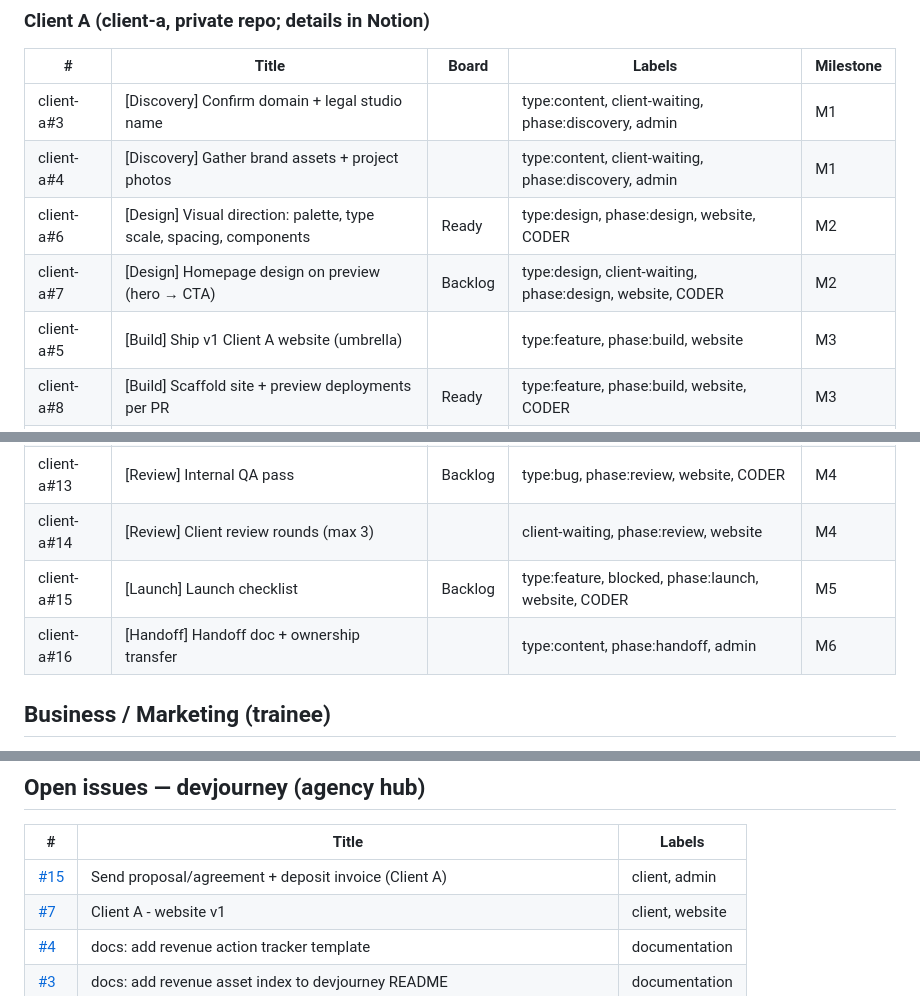
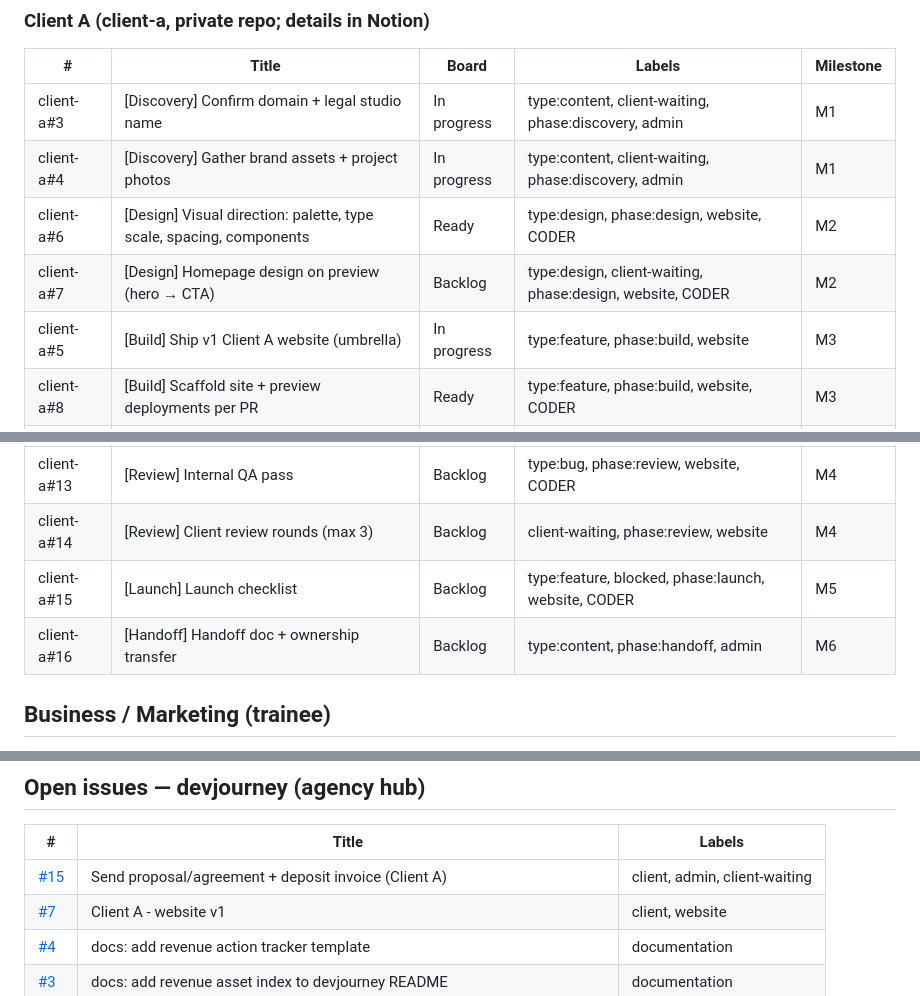
Before and after one commit to FahadIbrahim93/devjourney, a Markdown page: STATUS.md, 3 parts joined by grey strips. Rendered like a GitHub page.

Commit message:
status: daily refresh 2026-09-28

```diff
--- a/STATUS.md
+++ b/STATUS.md
@@ -37,20 +37,20 @@ Rules for coders: [docs/CODER_AGENTS.md](docs/CODER_AGENTS.md) and the client re
 ### Client A (client-a, private repo; details in Notion)
 | # | Title | Board | Labels | Milestone |
 |---|---|---|---|---|
-| client-a#3 | [Discovery] Confirm domain + legal studio name |  | type:content, client-waiting, phase:discovery, admin | M1 |
-| client-a#4 | [Discovery] Gather brand assets + project photos |  | type:content, client-waiting, phase:discovery, admin | M1 |
+| client-a#3 | [Discovery] Confirm domain + legal studio name | In progress | type:content, client-waiting, phase:discovery, admin | M1 |
+| client-a#4 | [Discovery] Gather brand assets + project photos | In progress | type:content, client-waiting, phase:discovery, admin | M1 |
 | client-a#6 | [Design] Visual direction: palette, type scale, spacing, components | Ready | type:design, phase:design, website, CODER | M2 |
 | client-a#7 | [Design] Homepage design on preview (hero → CTA) | Backlog | type:design, client-waiting, phase:design, website, CODER | M2 |
-| client-a#5 | [Build] Ship v1 Client A website (umbrella) |  | type:feature, phase:build, website | M3 |
+| client-a#5 | [Build] Ship v1 Client A website (umbrella) | In progress | type:feature, phase:build, website | M3 |
 | client-a#8 | [Build] Scaffold site + preview deployments per PR | Ready | type:feature, phase:build, website, CODER | M3 |
 | client-a#9 | [Build] Home page | Backlog | type:feature, phase:build, website, CODER | M3 |
 | client-a#10 | [Build] Work page: project grid | Backlog | type:feature, phase:build, website, CODER | M3 |
 | client-a#11 | [Build] Services + Process pages | Backlog | type:feature, phase:build, website, CODER | M3 |
 | client-a#12 | [Build] About + Contact pages | Backlog | type:feature, phase:build, website, CODER | M3 |
 | client-a#13 | [Review] Internal QA pass | Backlog | type:bug, phase:review, website, CODER | M4 |
-| client-a#14 | [Review] Client review rounds (max 3) |  | client-waiting, phase:review, website | M4 |
+| client-a#14 | [Review] Client review rounds (max 3) | Backlog | client-waiting, phase:review, website | M4 |
 | client-a#15 | [Launch] Launch checklist | Backlog | type:feature, blocked, phase:launch, website, CODER | M5 |
-| client-a#16 | [Handoff] Handoff doc + ownership transfer |  | type:content, phase:handoff, admin | M6 |
+| client-a#16 | [Handoff] Handoff doc + ownership transfer | Backlog | type:content, phase:handoff, admin | M6 |
 
 ## Business / Marketing (trainee)
 Chain: **Hope assigns → trainee delivers → reports to Hope → Hope verifies ("Verified by Hope" in Notion) → Chief bot → next tasks via Hope.** Handbook: [docs/TRAINEE_HANDBOOK.md](docs/TRAINEE_HANDBOOK.md).
@@ -68,7 +68,7 @@ Chain: **Hope assigns → trainee delivers → reports to Hope → Hope verifies
 ## Open issues — devjourney (agency hub)
 | # | Title | Labels |
 |---|---|---|
-| [#15](https://github.com/FahadIbrahim93/devjourney/issues/15) | Send proposal/agreement + deposit invoice (Client A) | client, admin |
+| [#15](https://github.com/FahadIbrahim93/devjourney/issues/15) | Send proposal/agreement + deposit invoice (Client A) | client, admin, client-waiting |
 | [#7](https://github.com/FahadIbrahim93/devjourney/issues/7) | Client A - website v1 | client, website |
 | [#4](https://github.com/FahadIbrahim93/devjourney/issues/4) | docs: add revenue action tracker template | documentation |
 | [#3](https://github.com/FahadIbrahim93/devjourney/issues/3) | docs: add revenue asset index to devjourney README | documentation |
```
Also changed, not shown: other parts of STATUS.md (+1 -1 lines).
